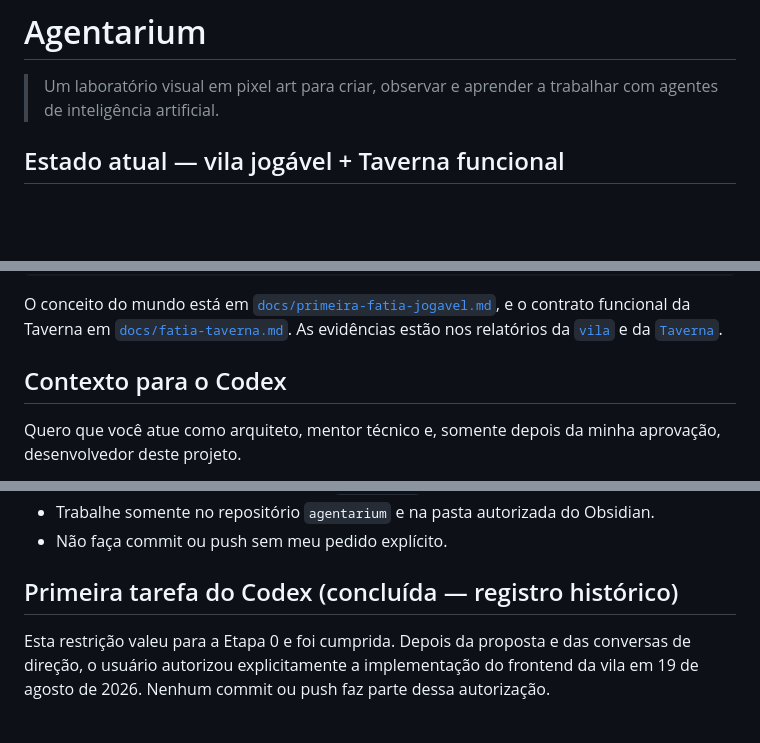
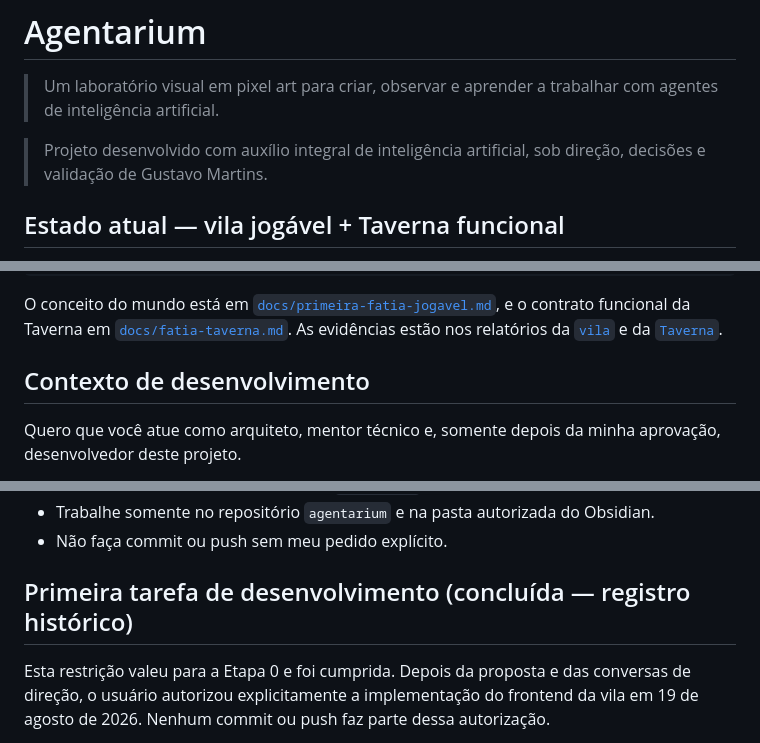
Before and after one commit to gustavomartins-dev/agentarium, a Markdown page: README.md, 3 parts joined by grey strips. GitHub-like rendering; blank space fills up the shorter version.

Commit message:
docs: credit AI-assisted development

```diff
--- a/README.md
+++ b/README.md
@@ -1,6 +1,8 @@
 # Agentarium
 
 > Um laboratório visual em pixel art para criar, observar e aprender a trabalhar com agentes de inteligência artificial.
+
+> Projeto desenvolvido com auxílio integral de inteligência artificial, sob direção, decisões e validação de Gustavo Martins.
 
 ## Estado atual — vila jogável + Taverna funcional
 
@@ -46,7 +48,7 @@ npx playwright test tests/visual-regression.spec.ts
 
 O conceito do mundo está em [`docs/primeira-fatia-jogavel.md`](docs/primeira-fatia-jogavel.md), e o contrato funcional da Taverna em [`docs/fatia-taverna.md`](docs/fatia-taverna.md). As evidências estão nos relatórios da [`vila`](docs/relatorio-primeira-fatia.md) e da [`Taverna`](docs/relatorio-taverna.md).
 
-## Contexto para o Codex
+## Contexto de desenvolvimento
 
 Quero que você atue como arquiteto, mentor técnico e, somente depois da minha aprovação, desenvolvedor deste projeto.
 
@@ -192,7 +194,7 @@ Essas ideias não fazem parte automaticamente do MVP. Avalie-as antes de adicion
 - Trabalhe somente no repositório `agentarium` e na pasta autorizada do Obsidian.
 - Não faça commit ou push sem meu pedido explícito.
 
-## Primeira tarefa do Codex (concluída — registro histórico)
+## Primeira tarefa de desenvolvimento (concluída — registro histórico)
 
 Esta restrição valeu para a Etapa 0 e foi cumprida. Depois da proposta e das conversas de direção, o usuário autorizou explicitamente a implementação do frontend da vila em 19 de agosto de 2026. Nenhum commit ou push faz parte dessa autorização.
 
```
